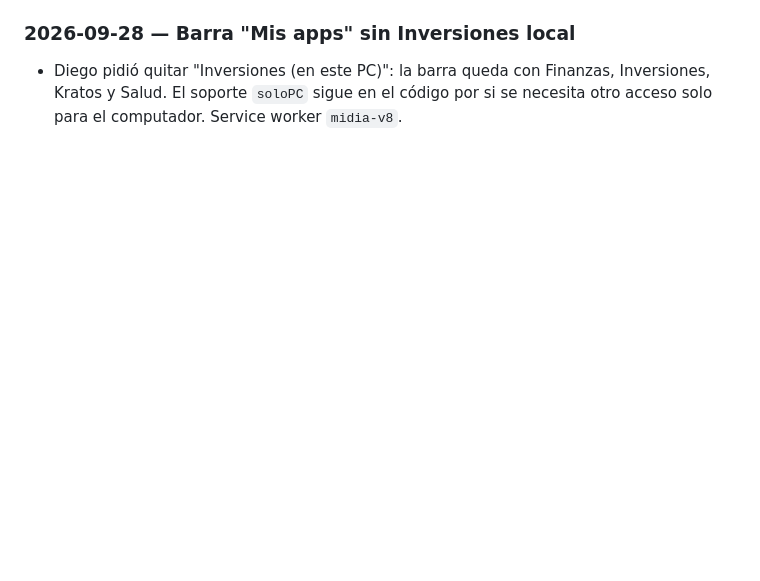
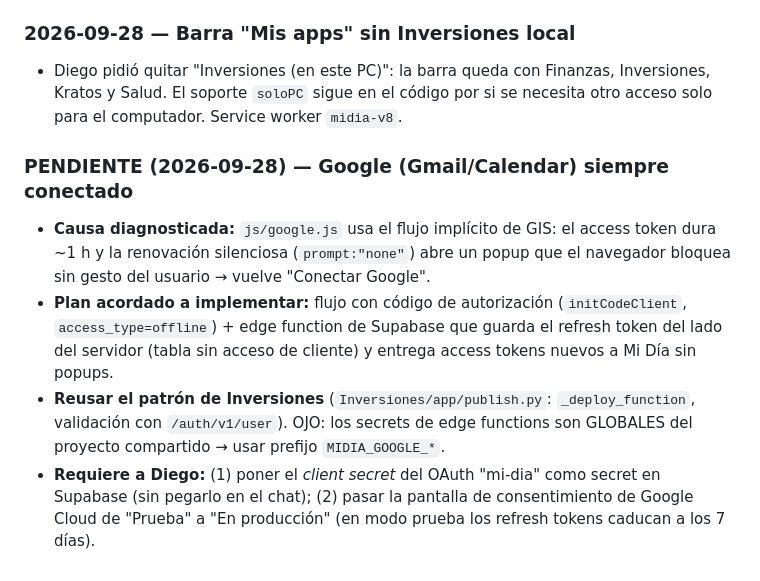
Before and after one commit to diego94diaz-oss/mi-dia, a Markdown page: CLAUDE.md, the part around the change. Rendered like a GitHub page; blank space fills up the shorter version.

Commit message:
Docs: diagnóstico y plan para mantener Google conectado
Co-Authored-By: Claude Opus 5.5 <noreply@anthropic.com>

```diff
--- a/CLAUDE.md
+++ b/CLAUDE.md
@@ -169,3 +169,21 @@ propio (si una fuente falla, el resto del dashboard sigue funcionando).
 - Diego pidió quitar "Inversiones (en este PC)": la barra queda con Finanzas,
   Inversiones, Kratos y Salud. El soporte `soloPC` sigue en el código por si
   se necesita otro acceso solo para el computador. Service worker `midia-v8`.
+
+
+### PENDIENTE (2026-09-28) — Google (Gmail/Calendar) siempre conectado
+- **Causa diagnosticada:** `js/google.js` usa el flujo implícito de GIS: el
+  access token dura ~1 h y la renovación silenciosa (`prompt:"none"`) abre un
+  popup que el navegador bloquea sin gesto del usuario → vuelve "Conectar Google".
+- **Plan acordado a implementar:** flujo con código de autorización
+  (`initCodeClient`, `access_type=offline`) + edge function de Supabase que
+  guarda el refresh token del lado del servidor (tabla sin acceso de cliente) y
+  entrega access tokens nuevos a Mi Día sin popups.
+- **Reusar el patrón de Inversiones** (`Inversiones/app/publish.py`:
+  `_deploy_function`, validación con `/auth/v1/user`). OJO: los secrets de
+  edge functions son GLOBALES del proyecto compartido → usar prefijo
+  `MIDIA_GOOGLE_*`.
+- **Requiere a Diego:** (1) poner el *client secret* del OAuth "mi-dia" como
+  secret en Supabase (sin pegarlo en el chat); (2) pasar la pantalla de
+  consentimiento de Google Cloud de "Prueba" a "En producción" (en modo prueba
+  los refresh tokens caducan a los 7 días).
```
